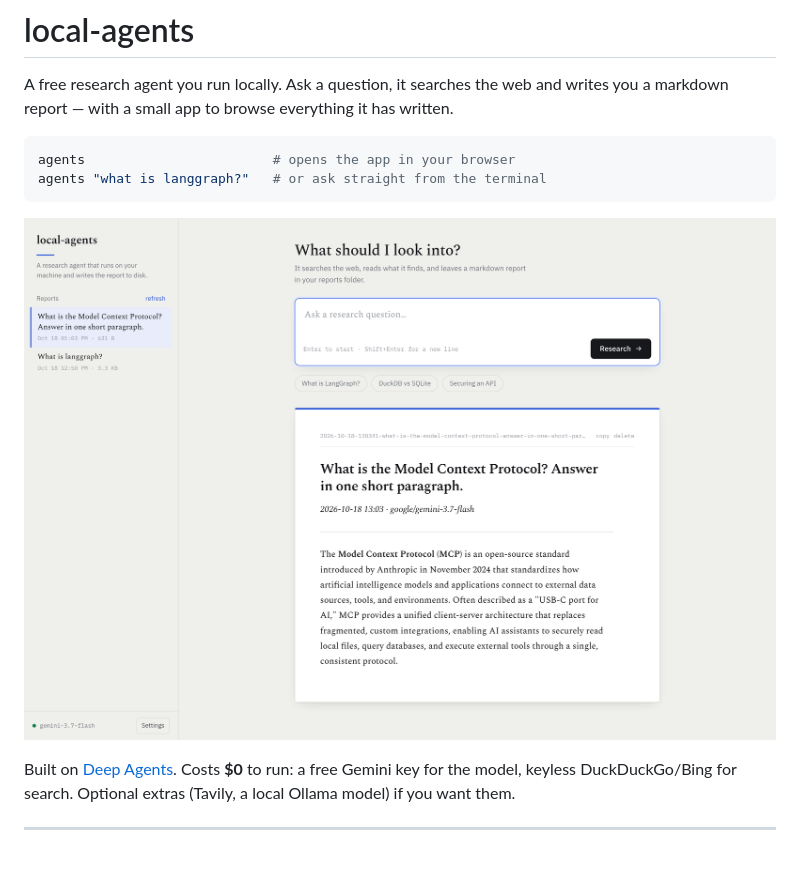
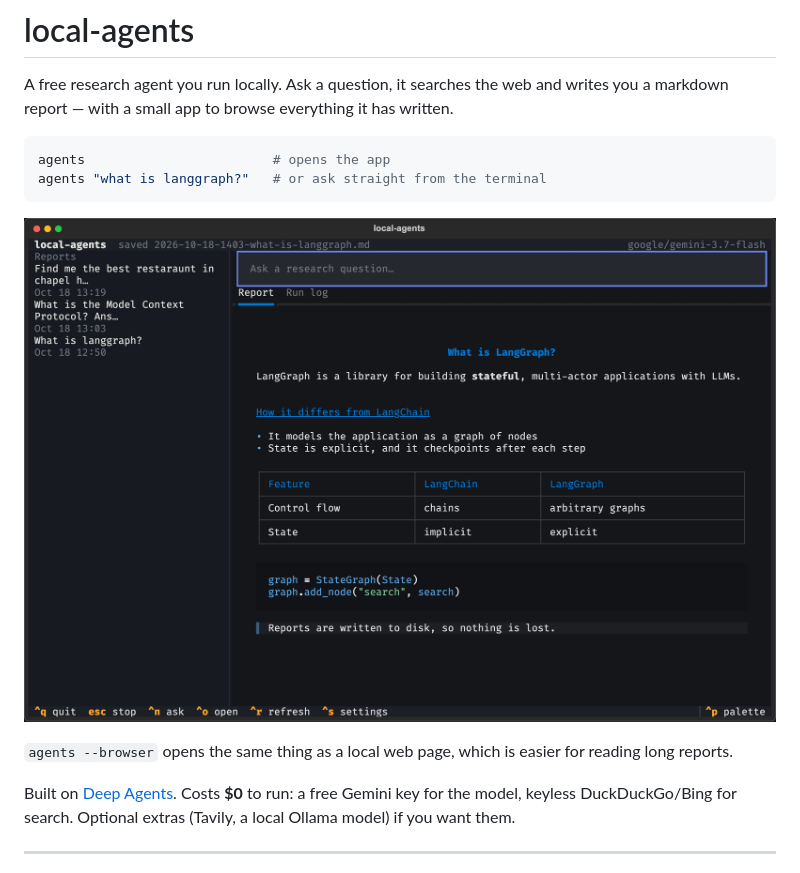
Before and after one commit to JSA30/local-agents, a Markdown page: README.md, the part around the change printed below. Drawn GitHub-style; pictures changed too: docs/terminal.png (added).

````diff
--- a/README.md
+++ b/README.md
@@ -5,11 +5,14 @@ writes you a markdown report — with a small app to browse everything it has
 written.
 
 ```bash
-agents                        # opens the app in your browser
+agents                        # opens the app
 agents "what is langgraph?"   # or ask straight from the terminal
 ```
 
-![the local-agents app](docs/app.png)
+![the local-agents terminal app](docs/terminal.png)
+
+`agents --browser` opens the same thing as a local web page, which is easier for
+reading long reports.
 
 Built on [Deep Agents](https://docs.langchain.com/oss/python/deepagents/overview).
 Costs **$0** to run: a free Gemini key for the model, keyless DuckDuckGo/Bing
````
Also changed, not shown: other parts of README.md (+34 -15 lines), 7 other files.
